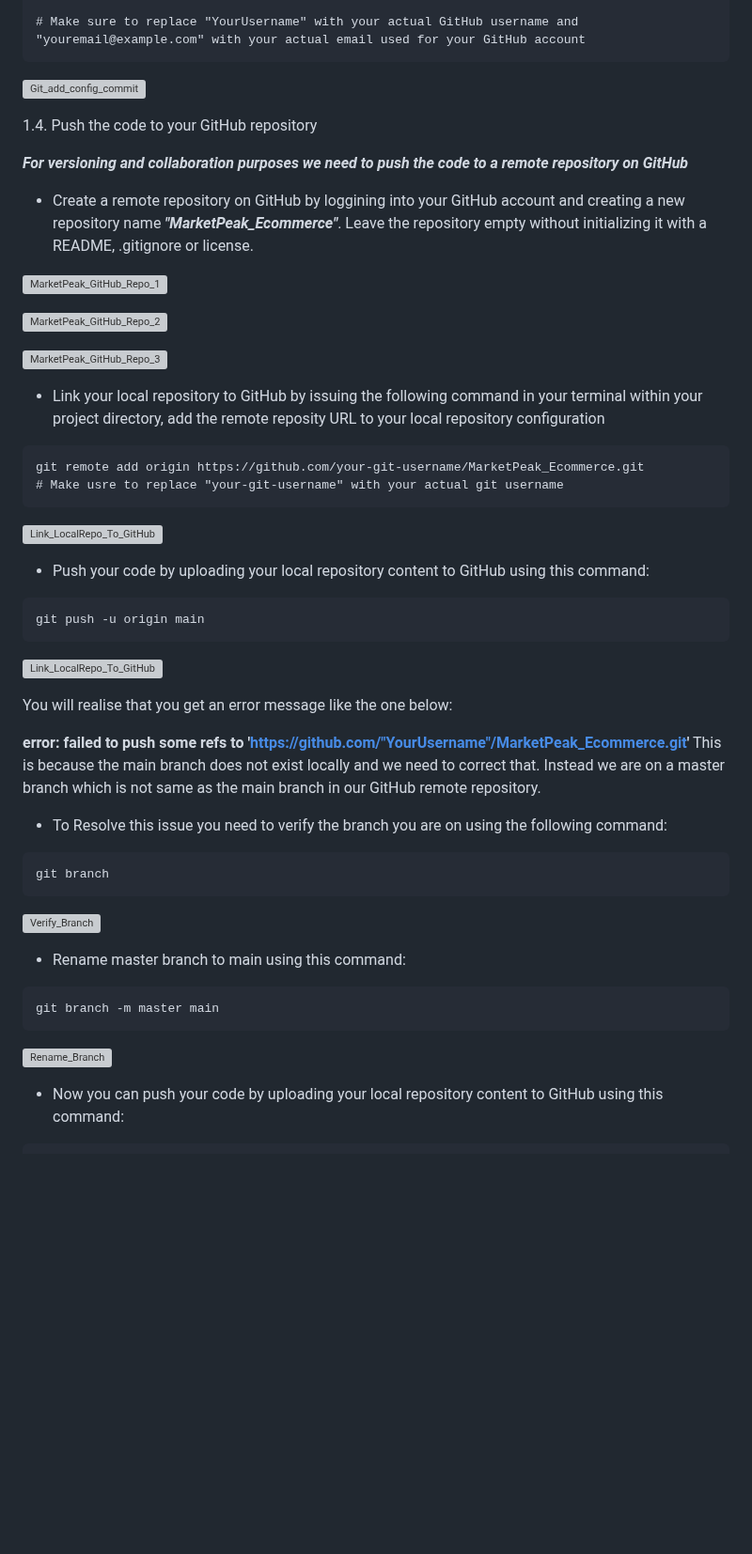
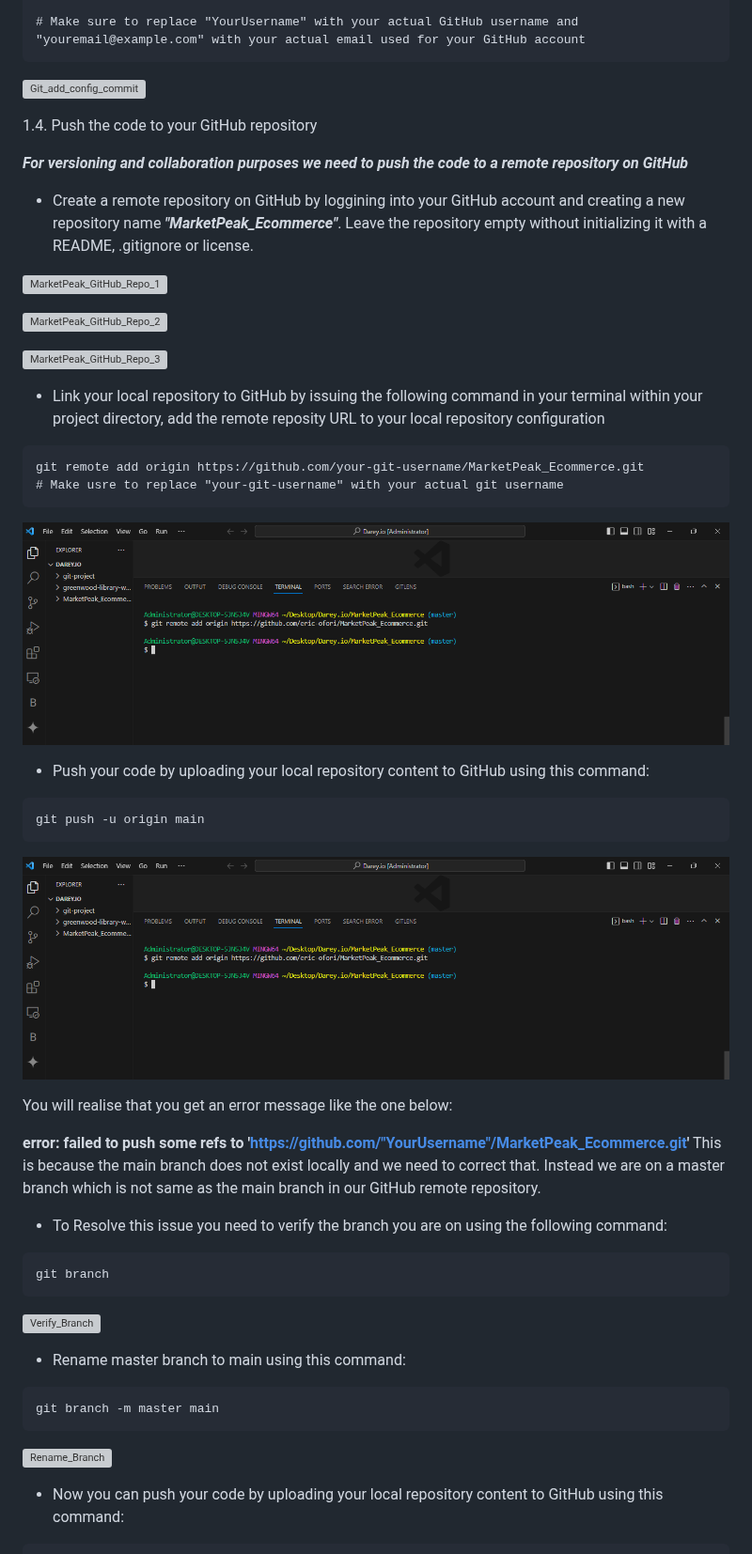
Before and after one commit to eric-ofori/MarketPeak_Ecommerce, a Markdown page: README.md, the part around one of its changes. Shown at 94% size. Rendered like a GitHub page; blank space fills up the shorter version; grey boxes are pictures that could not be loaded.

````diff
--- a/README.md
+++ b/README.md
@@ -60,14 +58,14 @@ git commit -m "Initial commit with basic e-commerce site structure"
 ```
 git remote add origin https://github.com/your-git-username/MarketPeak_Ecommerce.git 		# Make usre to replace "your-git-username" with your actual git username
 ```
-![Link_LocalRepo_To_GitHub](/MarketPeak_Ecommerce/Images/Link_LocalRepo_To_GitHub.png)
+![Link_LocalRepo_To_GitHub](/Img/Link_LocalRepo_To_GitHub.png)
 
 + Push your code by uploading your local repository content to GitHub using this command:
 
 ```
 git push -u origin main
 ```
-![Link_LocalRepo_To_GitHub](/MarketPeak_Ecommerce/Images/Link_LocalRepo_To_GitHub.png)
+![Link_LocalRepo_To_GitHub](/Img/Link_LocalRepo_To_GitHub.png)
 
 You will realise that you get an error message like the one below:
 
````
Also changed, not shown: other parts of README.md (+48 -50 lines).
